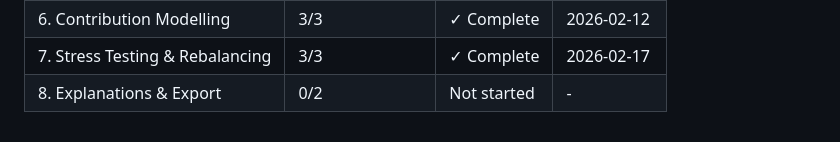
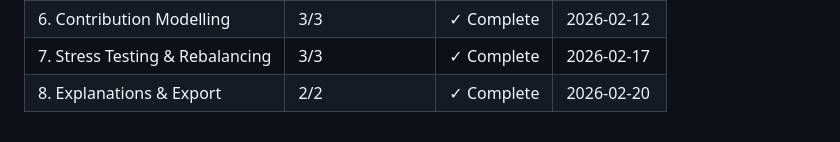
Before and after one commit to thegr4nge/portfolioforge, a Markdown page: .planning/ROADMAP.md, the part around one of its changes. Rendered like a GitHub page.

```diff
--- a/.planning/ROADMAP.md
+++ b/.planning/ROADMAP.md
@@ -174,4 +174,4 @@ Note: Phase 7 depends on Phase 3 (not Phase 6), so Phases 5-6 and Phase 7 could
 | 5. Monte Carlo & Projections | 3/3 | ✓ Complete | 2026-02-11 |
 | 6. Contribution Modelling | 3/3 | ✓ Complete | 2026-02-12 |
 | 7. Stress Testing & Rebalancing | 3/3 | ✓ Complete | 2026-02-17 |
-| 8. Explanations & Export | 0/2 | Not started | - |
+| 8. Explanations & Export | 2/2 | ✓ Complete | 2026-02-20 |
```
Also changed, not shown: other parts of .planning/ROADMAP.md (+3 -3 lines), .planning/REQUIREMENTS.md (+3 -3 lines), 1 other file.
